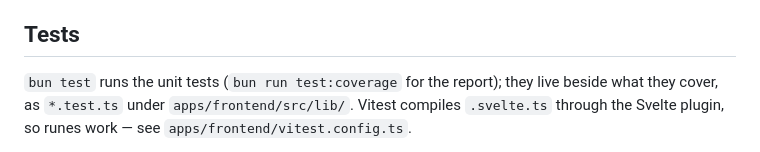
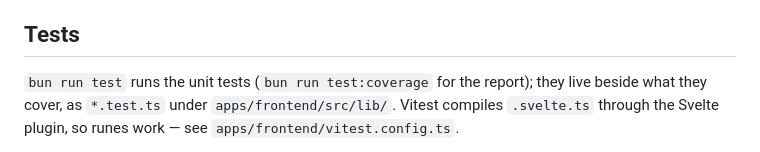
Before and after one commit to elumixor/balance, a Markdown page: AGENTS.md, the part around the change. Rendered like a GitHub page.

Commit message:
Docs: bun run test, not bun test

```diff
--- a/AGENTS.md
+++ b/AGENTS.md
@@ -91,7 +91,7 @@ and `CalendarEventsService.resolve` is still the one read path.
 
 ## Tests
 
-`bun test` runs the unit tests (`bun run test:coverage` for the report); they live beside what they
+`bun run test` runs the unit tests (`bun run test:coverage` for the report); they live beside what they
 cover, as `*.test.ts` under `apps/frontend/src/lib/`. Vitest compiles `.svelte.ts` through the
 Svelte plugin, so runes work — see `apps/frontend/vitest.config.ts`.
 
```
